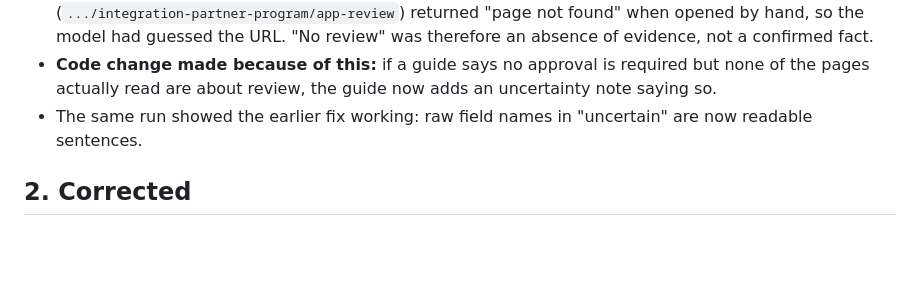
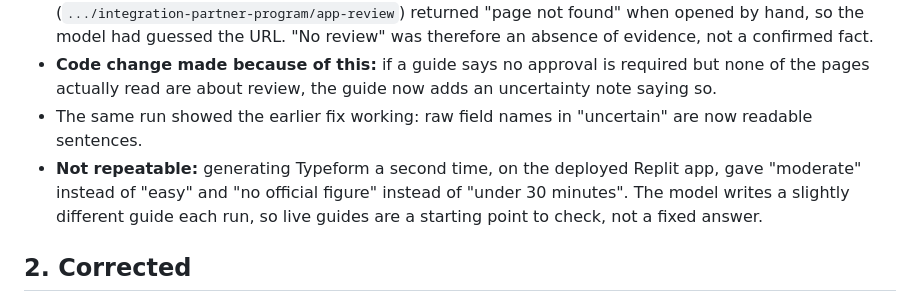
Before and after one commit to shubha1704/oauth-setup-guides, a Markdown page: VERIFICATION.md, the part around the change. Drawn GitHub-style; blank space fills up the shorter version.

Commit message:
Update VERIFICATION.md
Added notes on uncertainty regarding review claims and clarified the repeatability of generated guides.

```diff
--- a/VERIFICATION.md
+++ b/VERIFICATION.md
@@ -28,7 +28,7 @@ Checked the guide against the applications page the agent read.
 - **Review claim:** the guide said "no platform review: none stated". The review page the agent tried (`.../integration-partner-program/app-review`) returned "page not found" when opened by hand, so the model had guessed the URL. "No review" was therefore an absence of evidence, not a confirmed fact.
 - **Code change made because of this:** if a guide says no approval is required but none of the pages actually read are about review, the guide now adds an uncertainty note saying so.
 - The same run showed the earlier fix working: raw field names in "uncertain" are now readable sentences.
-
+- **Not repeatable:** generating Typeform a second time, on the deployed Replit app, gave "moderate" instead of "easy" and "no official figure" instead of "under 30 minutes". The model writes a slightly different guide each run, so live guides are a starting point to check, not a fixed answer.
 ## 2. Corrected
 
 1. **Google user caps** were merged by the agent. Correct: 100 *test users* in Testing, and a separate lifetime cap of 100 *new users* while the app is unverified, which can't be reset.
```
